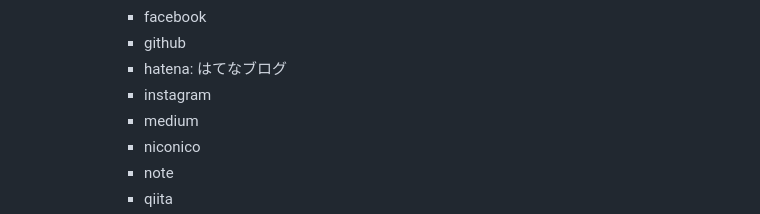
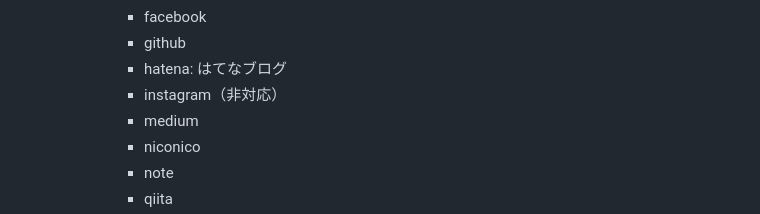
Before and after one commit to student-team-conf/2024-live-layout, a Markdown page: readme.md, the part around the change. GitHub-like rendering.

Commit message:
インスタについて

```diff
--- a/readme.md
+++ b/readme.md
@@ -103,7 +103,7 @@ npm start
             * facebook
             * github
             * hatena: はてなブログ
-            * instagram
+            * instagram（非対応）
             * medium
             * niconico
             * note
```
